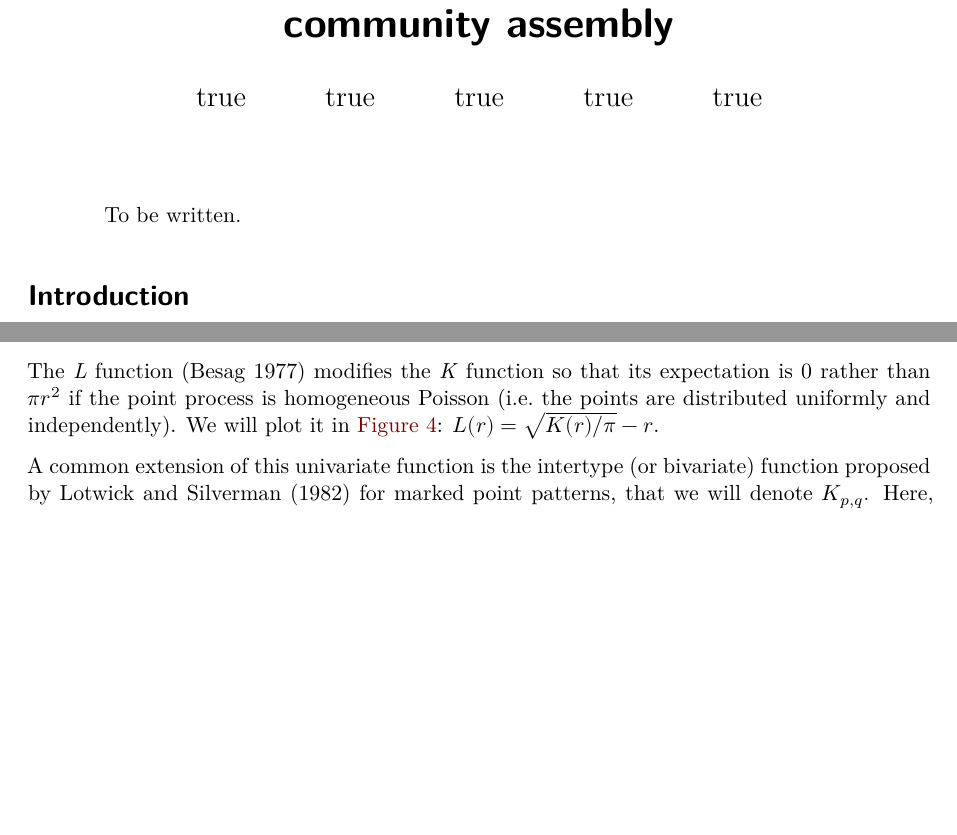
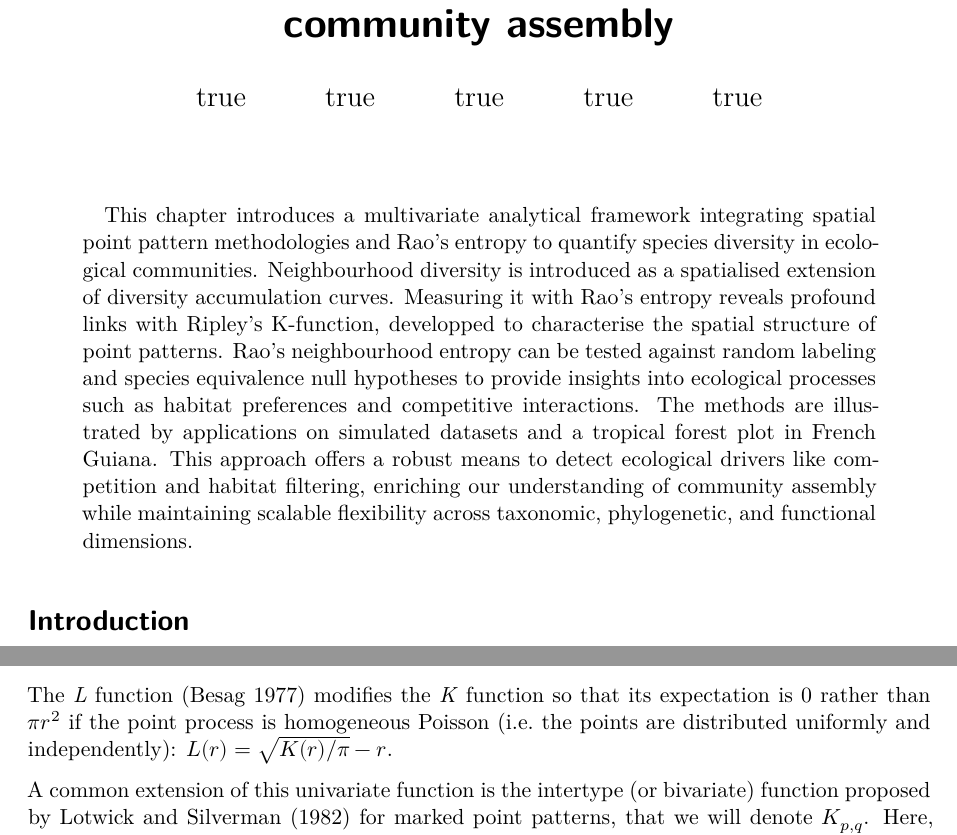
Before and after one commit to EricMarcon/spatially-explicit-Rao-s-entropy, a Quarto document (index.qmd): two parts of pages 1 and 4 of 16, joined at a grey line, cut so that both start at the same text, the shorter picture padded with empty space. Rendered offline with R 4.5, knitr and Pandoc in place of Quarto, then LaTeX, with nearby package versions; drawn as R Markdown's standard PDF in place of the format the file asks for; some code elsewhere in the file could not run offline.

Commit message:
added abstract

```diff
--- a/index.qmd
+++ b/index.qmd
@@ -63,7 +63,13 @@ affiliations:
     country: France
 # Abstract and Keywords
 abstract: |
-  To be written.
+  This chapter introduces a multivariate analytical framework integrating spatial point pattern methodologies and Rao's  entropy to quantify species diversity in ecological communities.
+  Neighbourhood diversity is introduced as a spatialised extension of diversity accumulation curves.
+  Measuring it with Rao's entropy reveals profound links with Ripley's K-function, developped to characterise the spatial structure of point patterns.
+  Rao's neighbourhood entropy can be tested against random labeling and species equivalence null hypotheses to provide insights into ecological processes such as habitat preferences and competitive interactions.
+  The methods are illustrated by applications on simulated datasets and a tropical forest plot in French Guiana.
+  This approach offers a robust means to detect ecological drivers like competition and habitat filtering, enriching our understanding of community assembly while maintaining scalable flexibility across taxonomic, phylogenetic, and functional dimensions.
+
 keywords:
   - Spatially-explicit diversity
   - Rao's entropy
@@ -285,8 +291,7 @@ The indicator function $\mathbf{1}( \|x_i - x_j\| \leq r)$ equals 1 when points
 $c(i, j, r)$ is the correction of edge effects equal to 1 when the circle of radius $r$ fits into the sampling window.
 When it does not, the isotropic correction proposed by @Ripley1977 applies to windows of any shape thanks to appropriate geometrical considerations [@Goreaud1999] to estimate the number of neighbours with no bias.
 
-The *L* function [@Besag1977a] modifies the *K* function so that its expectation is 0 rather than $\pi r^2$ if the point process is homogeneous Poisson (i.e. the points are distributed uniformly and independently).
-We will plot it in @fig-Paracou_K: $L(r) = \sqrt{K(r) / \pi} - r$.
+The *L* function [@Besag1977a] modifies the *K* function so that its expectation is 0 rather than $\pi r^2$ if the point process is homogeneous Poisson (i.e. the points are distributed uniformly and independently): $L(r) = \sqrt{K(r) / \pi} - r$.
 
 A common extension of this univariate function is the intertype (or bivariate) function proposed by @Lotwick1982 for marked point patterns, that we will denote $K_{p,q}$.
 Here, the mark of a point, called its type, is the species of the individual represented by the point.
```
Also changed, not shown: index.qmd (4 more changed lines).
